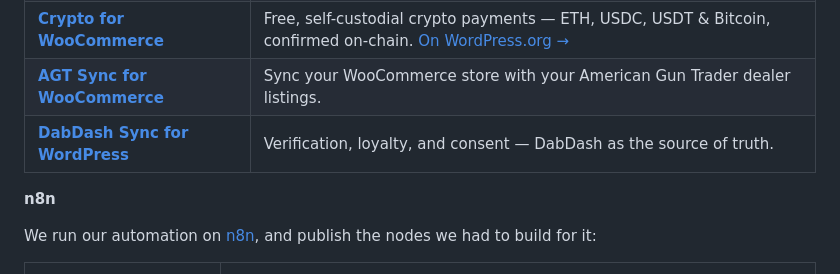
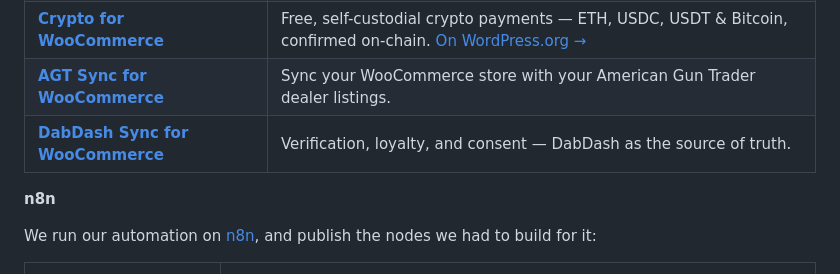
Before and after one commit to shadow-software/crypto-for-woocommerce, a Markdown page: README.md, the part around the change. Rendered like a GitHub page.

Commit message:
README: point DabDash Sync at dabdash-for-woocommerce
Co-authored-by: Cursor <cursoragent@cursor.com>

```diff
--- a/README.md
+++ b/README.md
@@ -207,7 +207,7 @@ plugin is an independent, unofficial integration.
 | [**Broadside Blocks**](https://github.com/shadow-software/broadside-blocks-for-wordpress) | The editorial furniture that ships with it — short answer, takeaways, contents, FAQ schema, sources. |
 | [**Crypto for WooCommerce**](https://github.com/shadow-software/crypto-for-woocommerce) | Free, self-custodial crypto payments — ETH, USDC, USDT & Bitcoin, confirmed on-chain. [On WordPress.org →](https://wordpress.org/plugins/shadow-software-crypto-for-woocommerce/) |
 | [**AGT Sync for WooCommerce**](https://github.com/shadow-software/agt-for-woocommerce) | Sync your WooCommerce store with your American Gun Trader dealer listings. |
-| [**DabDash Sync for WordPress**](https://github.com/shadow-software/dabdash-sync-for-wordpress) | Verification, loyalty, and consent — DabDash as the source of truth. |
+| [**DabDash Sync for WooCommerce**](https://github.com/shadow-software/dabdash-for-woocommerce) | Verification, loyalty, and consent — DabDash as the source of truth. |
 
 **n8n**
 
```
